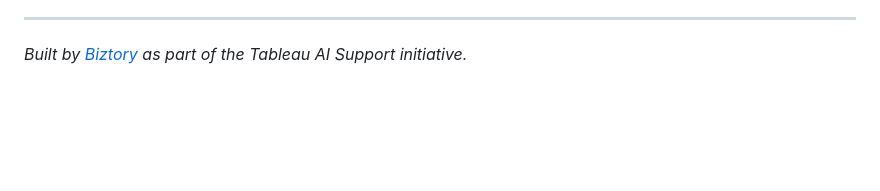
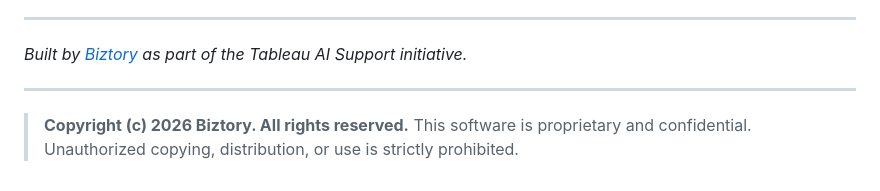
Before and after one commit to tdries/Tableau-Self-Service-Support, a Markdown page: README.md, the part around the change. GitHub-like rendering; blank space fills up the shorter version.

Commit message:
Add copyright notice to README
Co-Authored-By: Claude Opus 4.6 (1M context) <noreply@anthropic.com>

```diff
--- a/README.md
+++ b/README.md
@@ -400,3 +400,9 @@ The agent would match the user's request to a skill, fill in the parameters, and
 ---
 
 *Built by [Biztory](https://biztory.com) as part of the Tableau AI Support initiative.*
+
+---
+
+> **Copyright (c) 2026 Biztory. All rights reserved.**
+> This software is proprietary and confidential.
+> Unauthorized copying, distribution, or use is strictly prohibited.
```
